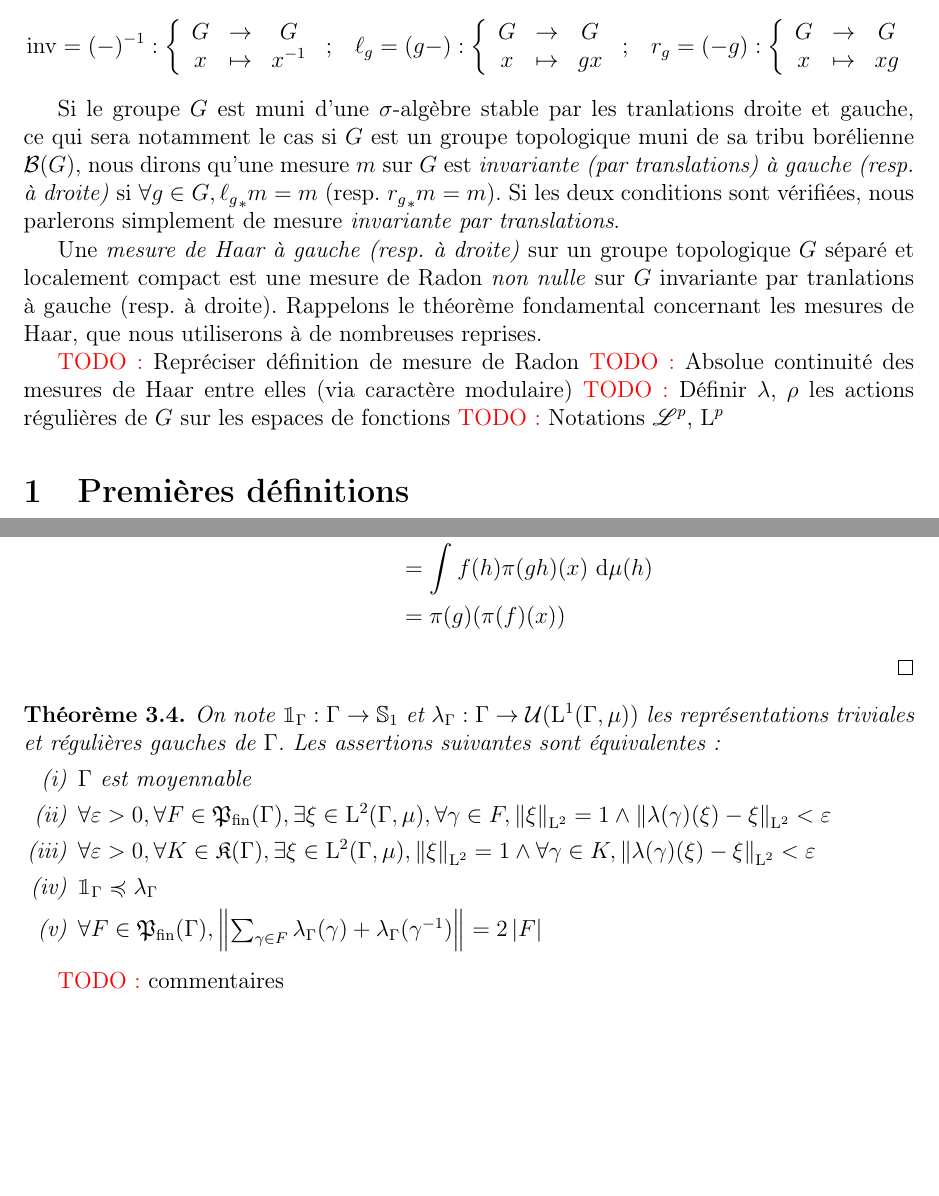
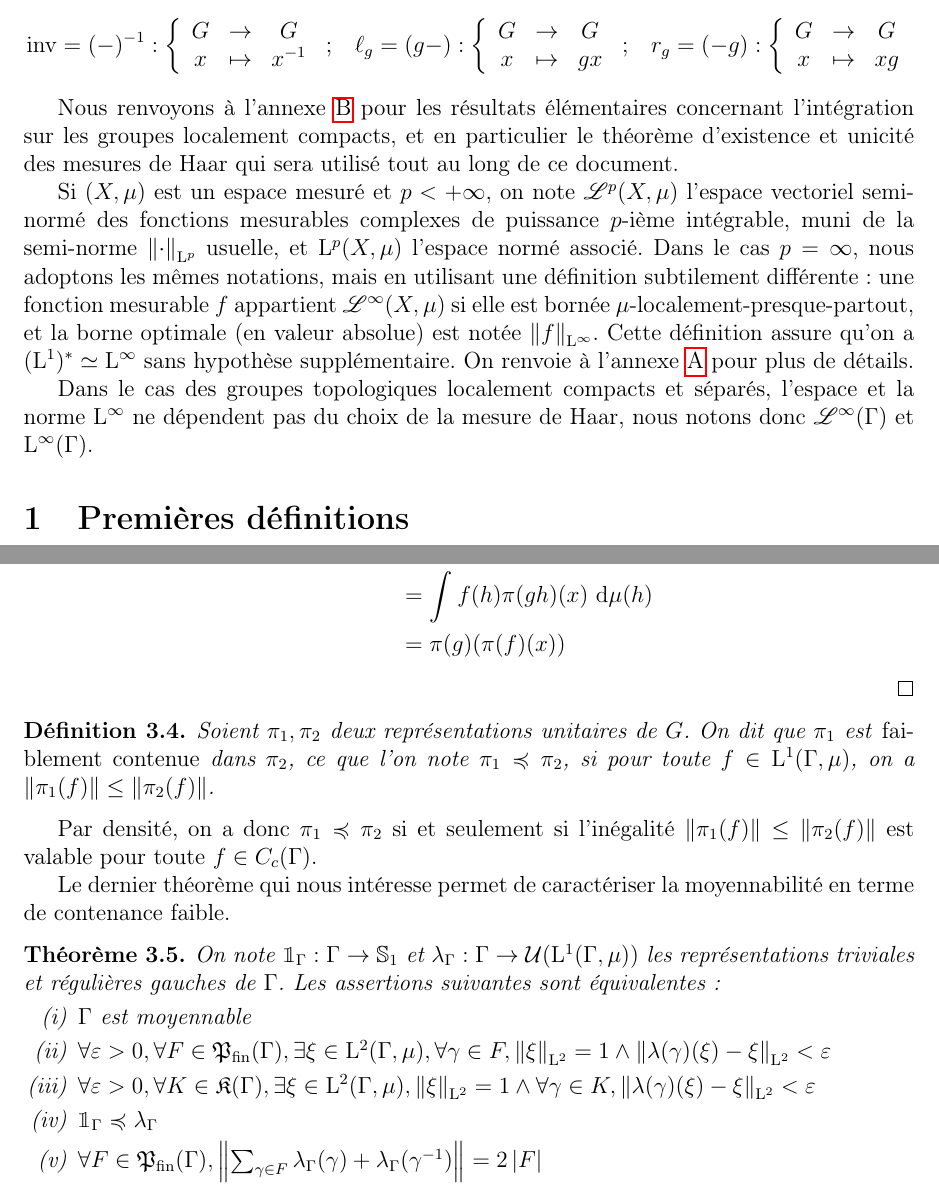
Before and after one commit to ADedecker/amenable, a LaTeX document (GroupesMoyennables.tex): two parts of pages 3 and 30 of 44, joined at a grey line, cut so that both start at the same text, the shorter picture padded with empty space. Compiled offline with pdfLaTeX.

Commit message:
Pre-final

```diff
--- a/GroupesMoyennables.tex
+++ b/GroupesMoyennables.tex
@@ -15,6 +15,7 @@
 \usepackage{enumerate}
 \usepackage{xcolor}
 \usepackage{lipsum}
+\usepackage{fourier-orns}
 \usepackage{tikz, tkz-tab, tikz-cd}
 \usepackage[T1]{fontenc}
 \usepackage[nottoc, notlof, notlot]{tocbibind}
@@ -67,7 +68,7 @@
 \newcommand{\divop}{\mathrm{div}}
 \newcommand{\parts}{\mathfrak{P}}
 \newcommand{\finparts}{\mathfrak{P}_{\mathrm{fin}}}
-\newcommand{\TODO}[1]{{\color{red}TODO :} #1}
+\newcommand{\TODO}[1]{}%{{\color{red}TODO :} #1}
 \newcommand{\wle}{\preccurlyeq}
 
 \DeclareMathOperator{\sgn}{sgn}
@@ -114,19 +115,32 @@ Pour $G$ un groupe et $g\in G$, nous noterons $\invop$ l'inversion et $\ell_g$,
     \fundef{\invop = (\blank)\inv}{G&\to& G}{x&\mapsto& x\inv}\text{;}\quad\fundef{\ell_g=(g\blank)}{G&\to& G}{x&\mapsto& gx}\text{;}\quad\fundef{r_g=(\blank g)}{G&\to& G}{x&\mapsto& xg}
 \end{equation*}
 
-Si le groupe $G$ est muni d'une $\sigma$-algèbre stable par les tranlations droite et gauche, ce qui sera notamment le cas
-si $G$ est un groupe topologique muni de sa tribu borélienne $\Bor(G)$, nous dirons qu'une mesure $m$ sur $G$ est \textit{invariante
-(par translations) à gauche (resp. à droite)} si $\forall g\in G, {\ell_g}_*m = m$ (resp. ${r_g}_*m = m$). Si les deux conditions
-sont vérifiées, nous parlerons simplement de mesure \textit{invariante par translations}.
-
-Une \textit{mesure de Haar à gauche (resp. à droite)} sur un groupe topologique $G$ séparé et localement compact est une mesure de
-Radon \emph{non nulle} sur $G$ invariante par tranlations à gauche (resp. à droite). Rappelons le théorème fondamental concernant les mesures de Haar, que nous
-utiliserons à de nombreuses reprises.
-
-\TODO{Repréciser définition de mesure de Radon}
-\TODO{Absolue continuité des mesures de Haar entre elles (via caractère modulaire)}
+Nous renvoyons à l'annexe \ref{appendix_integration} pour les résultats élémentaires concernant l'intégration
+sur les groupes localement compacts, et en particulier le théorème d'existence et unicité des mesures de Haar
+qui sera utilisé tout au long de ce document.
+
+Si $(X, \mu)$ est un espace mesuré et $p<+\infty$, on note $\mathscr{L}^p(X, \mu)$ l'espace vectoriel semi-normé des fonctions mesurables complexes
+de puissance $p$-ième intégrable, muni de la semi-norme $\norm{\cdot}_{\mathrm{L}^p}$ usuelle, et $\mathrm{L}^p(X, \mu)$ l'espace normé associé.
+Dans le cas $p=\infty$, nous adoptons les mêmes notations, mais en utilisant une définition subtilement
+différente : une fonction mesurable $f$ appartient $\mathscr{L}^\infty(X, \mu)$ si elle est bornée
+$\mu$-localement-presque-partout, et la borne optimale (en valeur absolue) est notée $\norm{f}_{\mathrm{L}^\infty}$.
+Cette définition assure qu'on a $(\mathrm{L}^1)^* \simeq \mathrm{L}^\infty$ sans hypothèse supplémentaire. On renvoie à l'annexe \ref{appendix_Lp}
+pour plus de détails.
+
+Dans le cas des groupes topologiques localement compacts et séparés, l'espace et la norme $\mathrm{L}^\infty$ ne dépendent pas du choix de la mesure de
+Haar, nous notons donc $\mathscr{L}^\infty(\Gamma)$ et $\mathrm{L}^\infty(\Gamma)$.
+
+%Si le groupe $G$ est muni d'une $\sigma$-algèbre stable par les tranlations droite et gauche, ce qui sera notamment le cas
+%si $G$ est un groupe topologique muni de sa tribu borélienne $\Bor(G)$, nous dirons qu'une mesure $m$ sur $G$ est \textit{invariante
+%(par translations) à gauche (resp. à droite)} si $\forall g\in G, {\ell_g}_*m = m$ (resp. ${r_g}_*m = m$). Si les deux conditions
+%sont vérifiées, nous parlerons simplement de mesure \textit{invariante par translations}.
+%
+%Une \textit{mesure de Haar à gauche (resp. à droite)} sur un groupe topologique $G$ séparé et localement compact est une mesure de
+%Radon \emph{non nulle} sur $G$ invariante par tranlations à gauche (resp. à droite). Rappelons le théorème fondamental concernant les mesures de Haar, que nous
+%utiliserons à de nombreuses reprises.
+
+
 \TODO{Définir $\lambda$, $\rho$ les actions régulières de $G$ sur les espaces de fonctions}
-\TODO{Notations $\mathscr{L}^p$, $\mathrm{L}^p$}
 
 \section{Premières définitions}
 
@@ -1527,6 +1541,17 @@ au cas où $f_1$ est remplacé par une mesure de Dirac. C'est ce que permet le l
     \end{align*}
 \end{proof}
 
+\begin{definition}
+    Soient $\pi_1, \pi_2$ deux représentations unitaires de $G$. On dit que $\pi_1$ est
+    \emph{faiblement contenue} dans $\pi_2$, ce que l'on note $\pi_1 \wle \pi_2$,
+    si pour toute $f\in\mathrm{L}^1(\Gamma, \mu)$, on a $\norm{\pi_1(f)} \leq \norm{\pi_2(f)}$.
+\end{definition}
+
+Par densité, on a donc $\pi_1\wle \pi_2$ \ssi l'inégalité $\norm{\pi_1(f)} \leq \norm{\pi_2(f)}$
+est valable pour toute $f\in C_c(\Gamma)$.
+
+Le dernier théorème qui nous intéresse permet de caractériser la moyennabilité en terme de contenance faible.
+
 \begin{theorem}\label{amenable_weak_contain}
     On note $\indic_\Gamma:\Gamma\to\mathbb{S}_1$ et $\lambda_\Gamma:\Gamma\to\mathcal{U}(\mathrm{L}^1(\Gamma, \mu))$
     les représentations triviales et régulières gauches de $\Gamma$. Les assertions suivantes sont équivalentes :
```
Also changed, not shown: GroupesMoyennables.pdf, GroupesMoyennables.tex (29 more changed lines).
